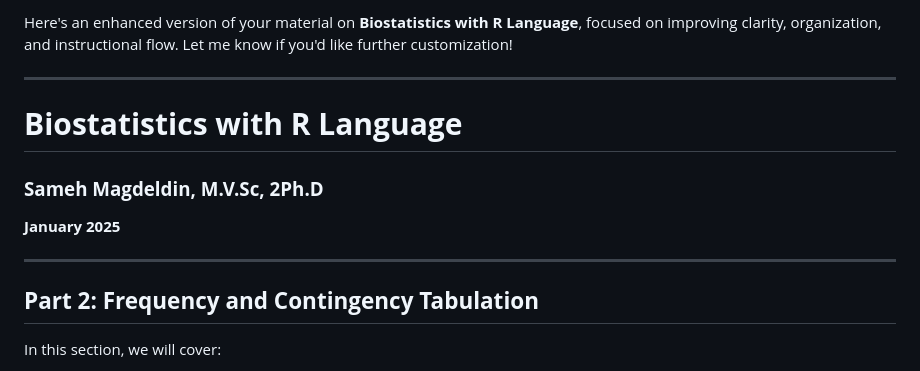
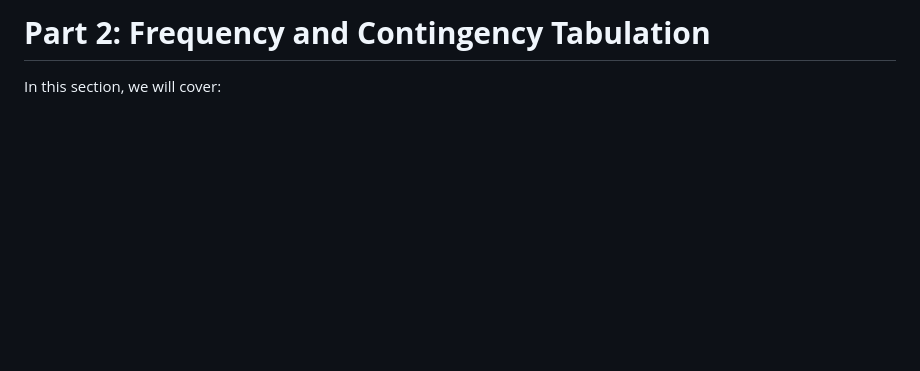
Before and after one commit to hebamuh68/57357-R-programming-for-Researchers, a Markdown page: Codes/Day5_biostatistics/2_Contingency.md, the part around the change. Rendered like a GitHub page; blank space fills up the shorter version.

```diff
--- a/Codes/Day5_biostatistics/2_Contingency.md
+++ b/Codes/Day5_biostatistics/2_Contingency.md
@@ -1,14 +1,4 @@
-Here's an enhanced version of your material on **Biostatistics with R Language**, focused on improving clarity, organization, and instructional flow. Let me know if you'd like further customization!
-
----
-
-# **Biostatistics with R Language**
-### **Sameh Magdeldin, M.V.Sc, 2Ph.D**
-**January 2025**
-
----
-
-## **Part 2: Frequency and Contingency Tabulation**
+# **Part 2: Frequency and Contingency Tabulation**
 In this section, we will cover:
 1. **Frequency and Contingency Tables** (Cross Tabulation).
 2. **Tests of Independence** (Chi-square, Fisher Exact, Cochran-Mantel-Haenszel).
```
